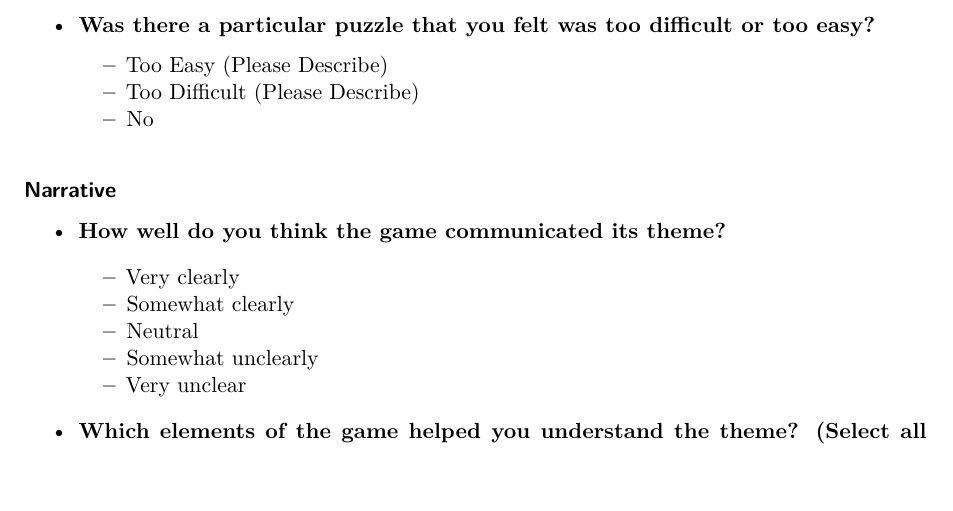
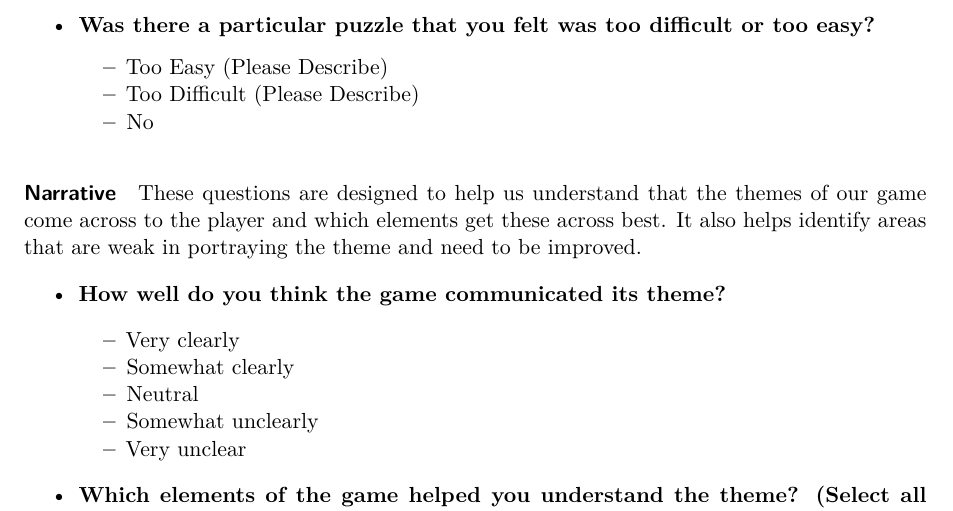
Before and after one commit to LukeCasso/2024_TCA_3, a Quarto document (bens-work.qmd): part of page 2 of 3, cut so that both start at the same text, the shorter picture padded with empty space. Rendered offline with R 4.5, knitr and Pandoc in place of Quarto, then LaTeX, with nearby package versions.

Commit message:
add narrative description

```diff
--- a/bens-work.qmd
+++ b/bens-work.qmd
@@ -64,6 +64,7 @@ These questions are designed to help us improve the playability and overall enjo
     -   No
 
 #### Narrative
+These questions are designed to help us understand that the themes of our game come across to the player and which elements get these across best. It also helps identify areas that are weak in portraying the theme and need to be improved.
 
 -   **How well do you think the game communicated its theme?**
 
```
